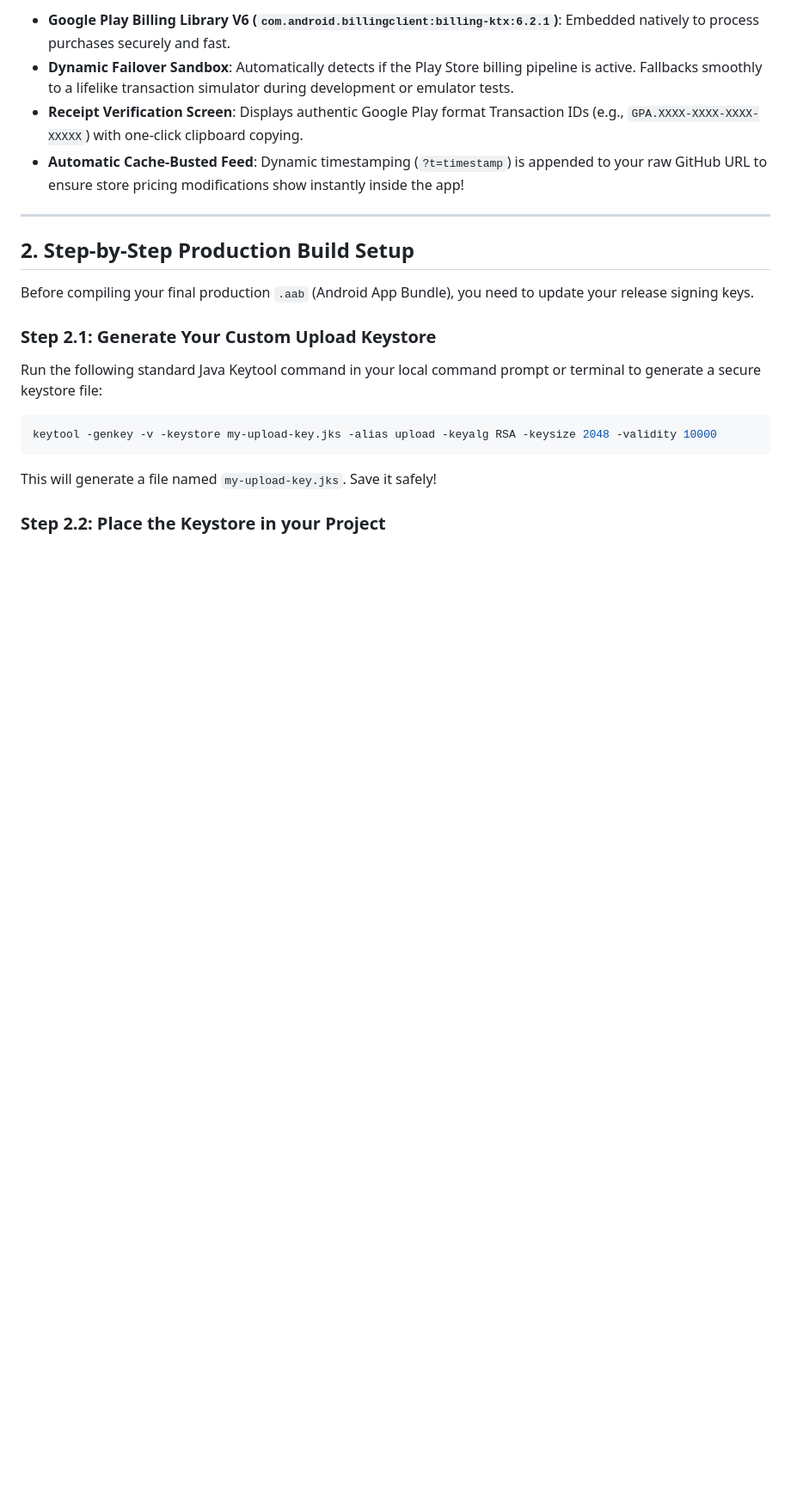
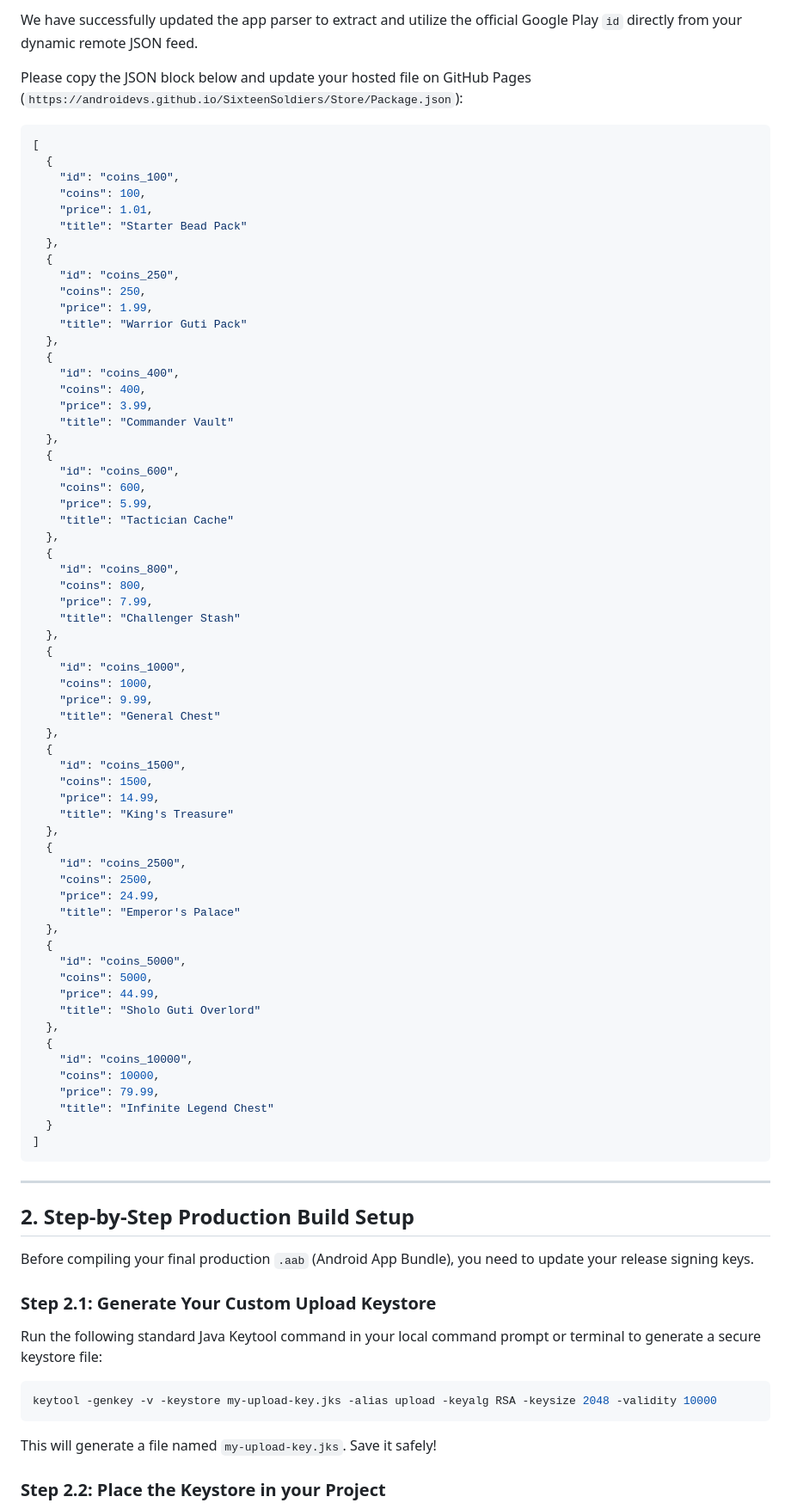
Before and after one commit to AndroiDevOfficial/SholoGuti, a Markdown page: README.md, the part around one of its changes. Shown at 86% size. GitHub-like rendering; blank space fills up the shorter version.

````diff
--- a/README.md
+++ b/README.md
@@ -17,8 +17,72 @@ This guide provides a comprehensive, step-by-step workflow to prepare your **Six
 
-*   **Google Play Billing Library V6 (`com.android.billingclient:billing-ktx:6.2.1`)**: Embedded natively to process purchases securely and fast.
-*   **Dynamic Failover Sandbox**: Automatically detects if the Play Store billing pipeline is active. Fallbacks smoothly to a lifelike transaction simulator during development or emulator tests.
-*   **Receipt Verification Screen**: Displays authentic Google Play format Transaction IDs (e.g., `GPA.XXXX-XXXX-XXXX-XXXXX`) with one-click clipboard copying.
-*   **Automatic Cache-Busted Feed**: Dynamic timestamping (`?t=timestamp`) is appended to your raw GitHub URL to ensure store pricing modifications show instantly inside the app!
+We have successfully updated the app parser to extract and utilize the official Google Play `id` directly from your dynamic remote JSON feed.
+
+Please copy the JSON block below and update your hosted file on GitHub Pages (`https://androidevs.github.io/SixteenSoldiers/Store/Package.json`):
+
+```json
+[
+  {
+    "id": "coins_100",
+    "coins": 100,
+    "price": 1.01,
+    "title": "Starter Bead Pack"
+  },
+  {
+    "id": "coins_250",
+    "coins": 250,
+    "price": 1.99,
+    "title": "Warrior Guti Pack"
+  },
+  {
+    "id": "coins_400",
+    "coins": 400,
+    "price": 3.99,
+    "title": "Commander Vault"
+  },
+  {
+    "id": "coins_600",
+    "coins": 600,
+    "price": 5.99,
+    "title": "Tactician Cache"
+  },
+  {
+    "id": "coins_800",
+    "coins": 800,
+    "price": 7.99,
+    "title": "Challenger Stash"
+  },
+  {
+    "id": "coins_1000",
+    "coins": 1000,
+    "price": 9.99,
+    "title": "General Chest"
+  },
+  {
+    "id": "coins_1500",
+    "coins": 1500,
+    "price": 14.99,
+    "title": "King's Treasure"
+  },
+  {
+    "id": "coins_2500",
+    "coins": 2500,
+    "price": 24.99,
+    "title": "Emperor's Palace"
+  },
+  {
+    "id": "coins_5000",
+    "coins": 5000,
+    "price": 44.99,
+    "title": "Sholo Guti Overlord"
+  },
+  {
+    "id": "coins_10000",
+    "coins": 10000,
+    "price": 79.99,
+    "title": "Infinite Legend Chest"
+  }
+]
+```
 
 ---
 
````
Also changed, not shown: other parts of README.md (+10 -9 lines).
